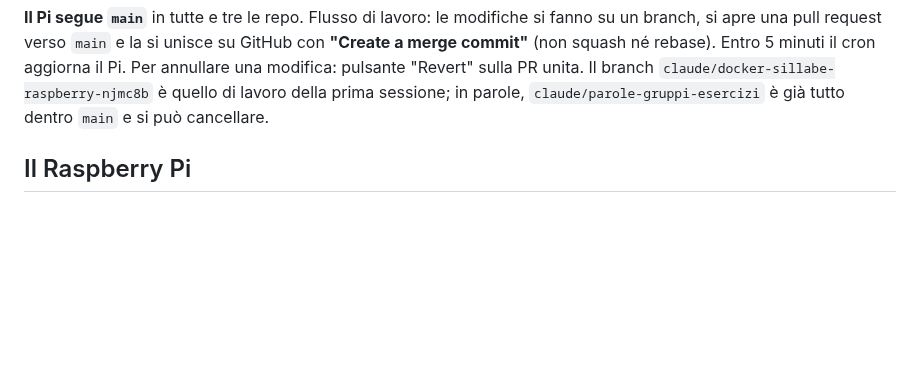
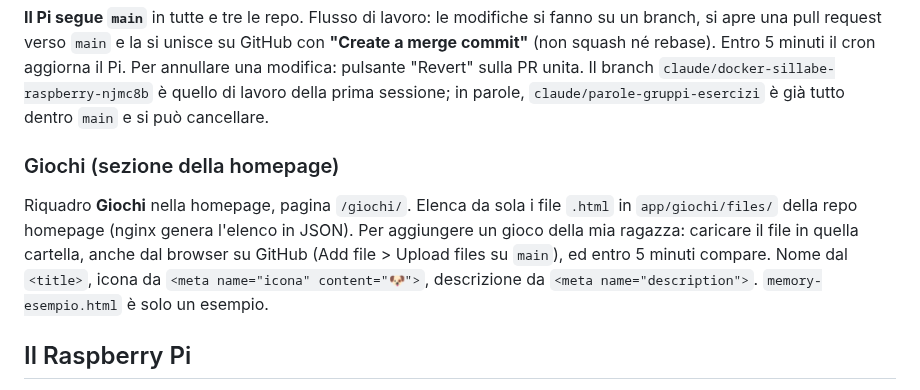
Before and after one commit to Vito-Pepe/sillabe, a Markdown page: STATO-PROGETTO.md, the part around the change. Rendered like a GitHub page; blank space fills up the shorter version.

Commit message:
Aggiunge la sezione Giochi allo stato del progetto
Co-Authored-By: Claude Opus 5.5 <noreply@anthropic.com>
Claude-Session: https://claude.ai/code/session_017TQFJv2z7ioN9eL3hoMbkB

```diff
--- a/STATO-PROGETTO.md
+++ b/STATO-PROGETTO.md
@@ -22,6 +22,10 @@ Parole (da fare il deploy sul Pi, vedi `README.md` della repo) è diversa dalle
 Il nome della tailnet si legge con `tailscale serve status` sul Pi o nel pannello admin Tailscale.
 
 **Il Pi segue `main`** in tutte e tre le repo. Flusso di lavoro: le modifiche si fanno su un branch, si apre una pull request verso `main` e la si unisce su GitHub con **"Create a merge commit"** (non squash né rebase). Entro 5 minuti il cron aggiorna il Pi. Per annullare una modifica: pulsante "Revert" sulla PR unita. Il branch `claude/docker-sillabe-raspberry-njmc8b` è quello di lavoro della prima sessione; in parole, `claude/parole-gruppi-esercizi` è già tutto dentro `main` e si può cancellare.
+
+### Giochi (sezione della homepage)
+
+Riquadro **Giochi** nella homepage, pagina `/giochi/`. Elenca da sola i file `.html` in `app/giochi/files/` della repo homepage (nginx genera l'elenco in JSON). Per aggiungere un gioco della mia ragazza: caricare il file in quella cartella, anche dal browser su GitHub (Add file > Upload files su `main`), ed entro 5 minuti compare. Nome dal `<title>`, icona da `<meta name="icona" content="🐶">`, descrizione da `<meta name="description">`. `memory-esempio.html` è solo un esempio.
 
 ## Il Raspberry Pi
 
```
